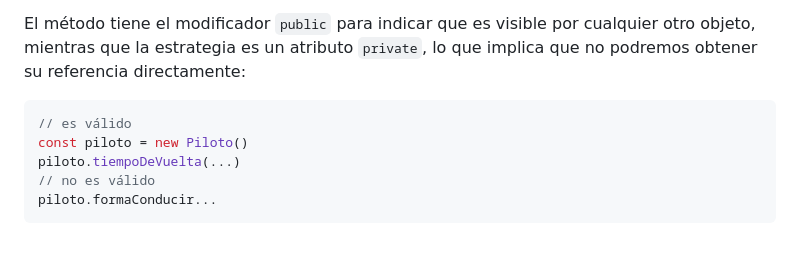
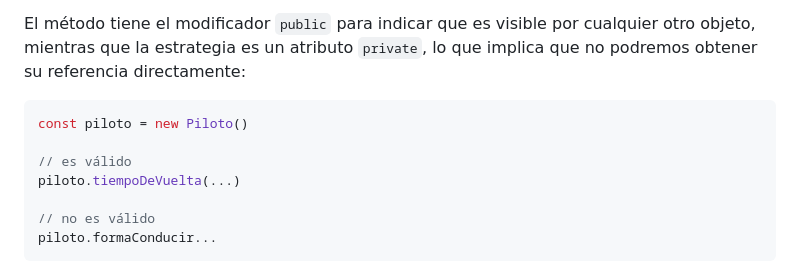
Before and after one commit to uqbar-project/eg-rapidos-y-objetosos-ts, a Markdown page: README.md, the part around the change printed below. GitHub-like rendering; blank space fills up the shorter version.

````diff
--- a/README.md
+++ b/README.md
@@ -35,9 +35,11 @@ Typescript
 El método tiene el modificador `public` para indicar que es visible por cualquier otro objeto, mientras que la estrategia es un atributo `private`, lo que implica que no podremos obtener su referencia directamente:
 
 ```ts
+const piloto = new Piloto()
+
 // es válido
-const piloto = new Piloto()
 piloto.tiempoDeVuelta(...)
+
 // no es válido
 piloto.formaConducir...
 ```
````
Also changed, not shown: other parts of README.md (+1 -1 lines).
